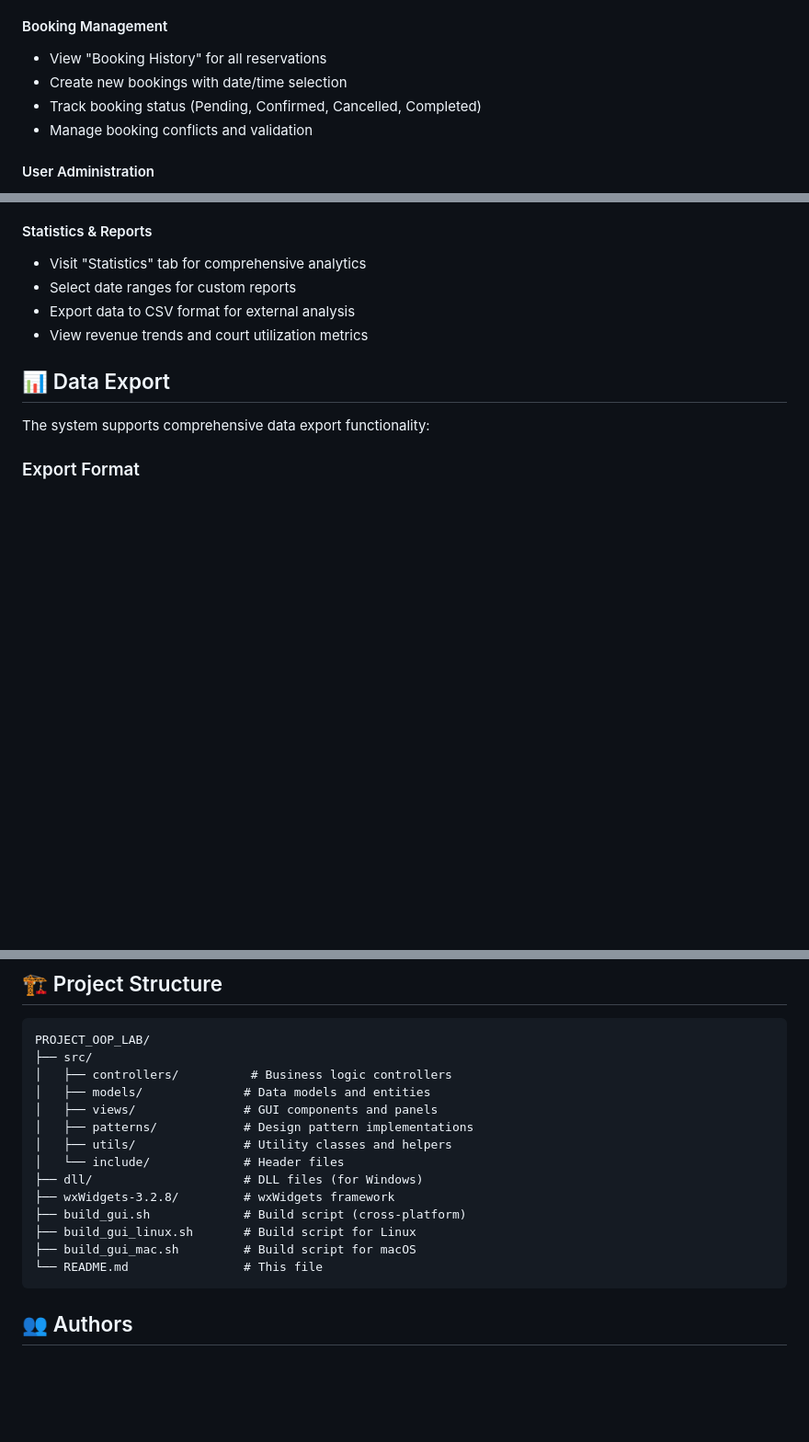
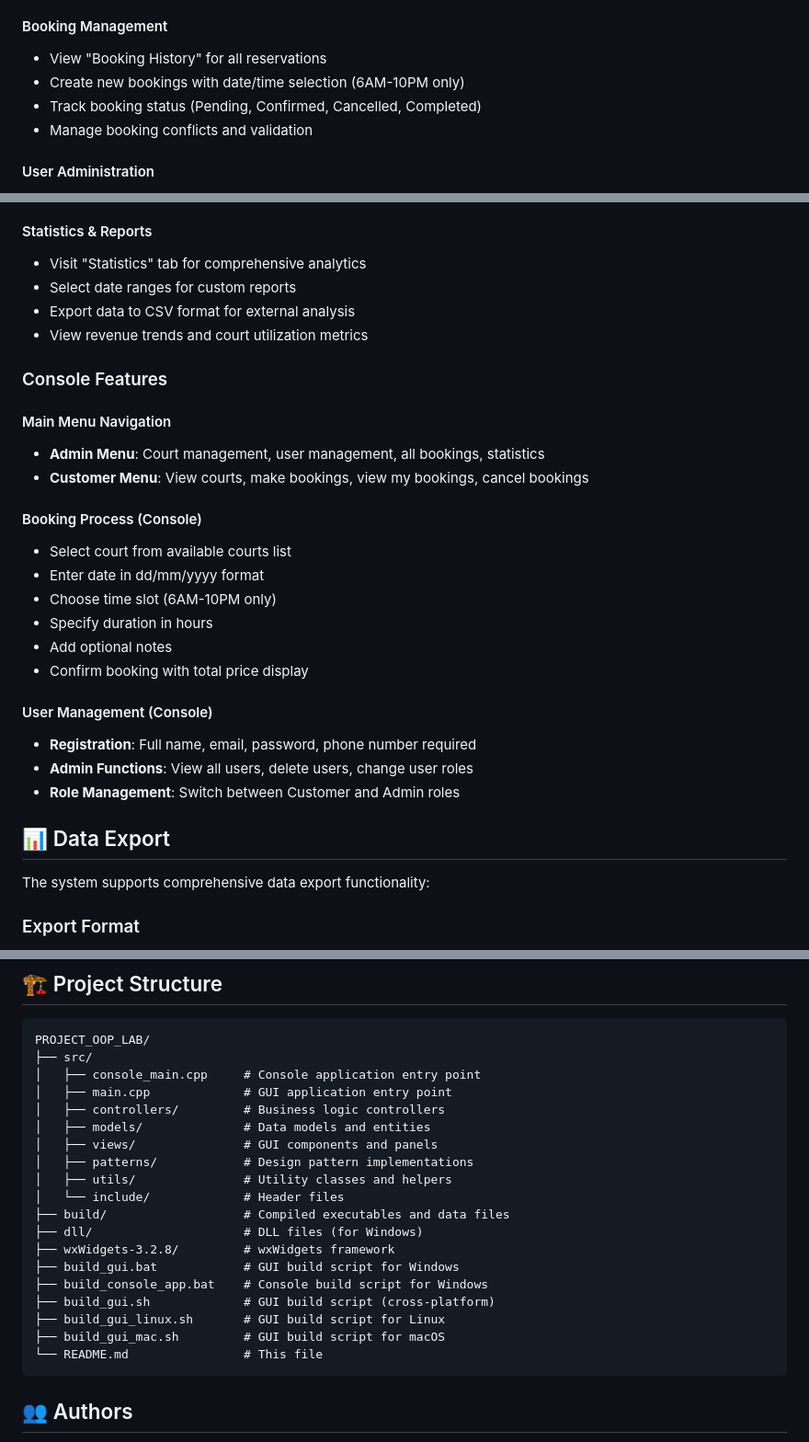
Before and after one commit to ndeshi06/PROJECT_OOP_LAB, a Markdown page: README.md, 3 parts joined by grey strips. Shown: that part at 92% size. Rendered like a GitHub page; blank space fills up the shorter version.

````diff
--- a/README.md
+++ b/README.md
@@ -152,7 +204,7 @@ cd PROJECT_OOP_LAB
 
 #### Booking Management
 - View "Booking History" for all reservations
-- Create new bookings with date/time selection
+- Create new bookings with date/time selection (6AM-10PM only)
 - Track booking status (Pending, Confirmed, Cancelled, Completed)
 - Manage booking conflicts and validation
 
@@ -167,6 +219,25 @@ cd PROJECT_OOP_LAB
 - Select date ranges for custom reports
 - Export data to CSV format for external analysis
 - View revenue trends and court utilization metrics
+
+### Console Features
+
+#### Main Menu Navigation
+- **Admin Menu**: Court management, user management, all bookings, statistics
+- **Customer Menu**: View courts, make bookings, view my bookings, cancel bookings
+
+#### Booking Process (Console)
+- Select court from available courts list
+- Enter date in dd/mm/yyyy format
+- Choose time slot (6AM-10PM only)
+- Specify duration in hours
+- Add optional notes
+- Confirm booking with total price display
+
+#### User Management (Console)
+- **Registration**: Full name, email, password, phone number required
+- **Admin Functions**: View all users, delete users, change user roles
+- **Role Management**: Switch between Customer and Admin roles
 
 ## 📊 Data Export
 
@@ -188,17 +259,22 @@ The system supports comprehensive data export functionality:
 ```
 PROJECT_OOP_LAB/
 ├── src/
-│   ├── controllers/          # Business logic controllers
+│   ├── console_main.cpp     # Console application entry point
+│   ├── main.cpp             # GUI application entry point
+│   ├── controllers/         # Business logic controllers
 │   ├── models/              # Data models and entities
 │   ├── views/               # GUI components and panels
 │   ├── patterns/            # Design pattern implementations
 │   ├── utils/               # Utility classes and helpers
 │   └── include/             # Header files
+├── build/                   # Compiled executables and data files
 ├── dll/                     # DLL files (for Windows)
 ├── wxWidgets-3.2.8/         # wxWidgets framework
-├── build_gui.sh             # Build script (cross-platform)
-├── build_gui_linux.sh       # Build script for Linux
-├── build_gui_mac.sh         # Build script for macOS
+├── build_gui.bat            # GUI build script for Windows
+├── build_console_app.bat    # Console build script for Windows
+├── build_gui.sh             # GUI build script (cross-platform)
+├── build_gui_linux.sh       # GUI build script for Linux
+├── build_gui_mac.sh         # GUI build script for macOS
 └── README.md                # This file
 ```
 
````
Also changed, not shown: other parts of README.md (+53 -1 lines).
